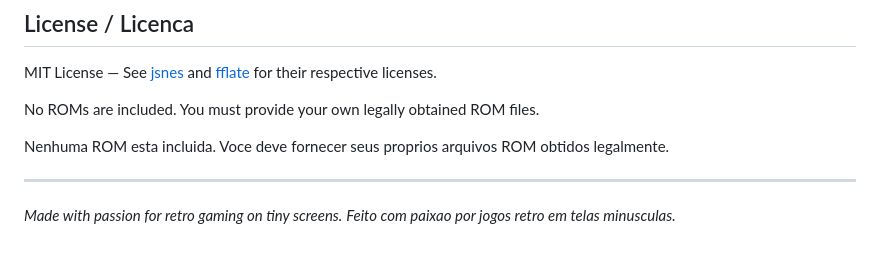
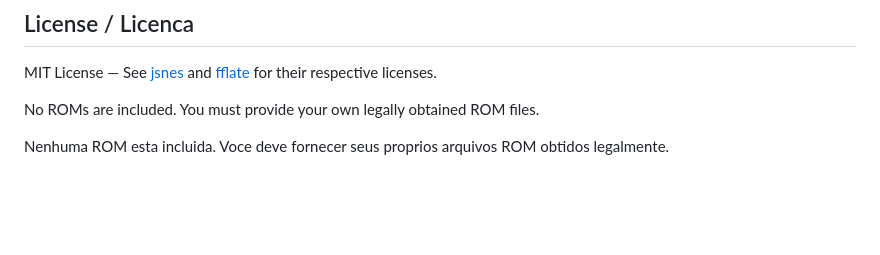
Before and after one commit to RenatoLimaDev/watchEmu, a Markdown page: README.md, the part around the change. GitHub-like rendering; blank space fills up the shorter version.

Commit message:
Remove tagline from README

```diff
--- a/README.md
+++ b/README.md
@@ -149,8 +149,3 @@ MIT License — See [jsnes](https://github.com/bfirsh/jsnes) and [fflate](https:
 No ROMs are included. You must provide your own legally obtained ROM files.
 
 Nenhuma ROM esta incluida. Voce deve fornecer seus proprios arquivos ROM obtidos legalmente.
-
----
-
-*Made with passion for retro gaming on tiny screens.*
-*Feito com paixao por jogos retro em telas minusculas.*
```
